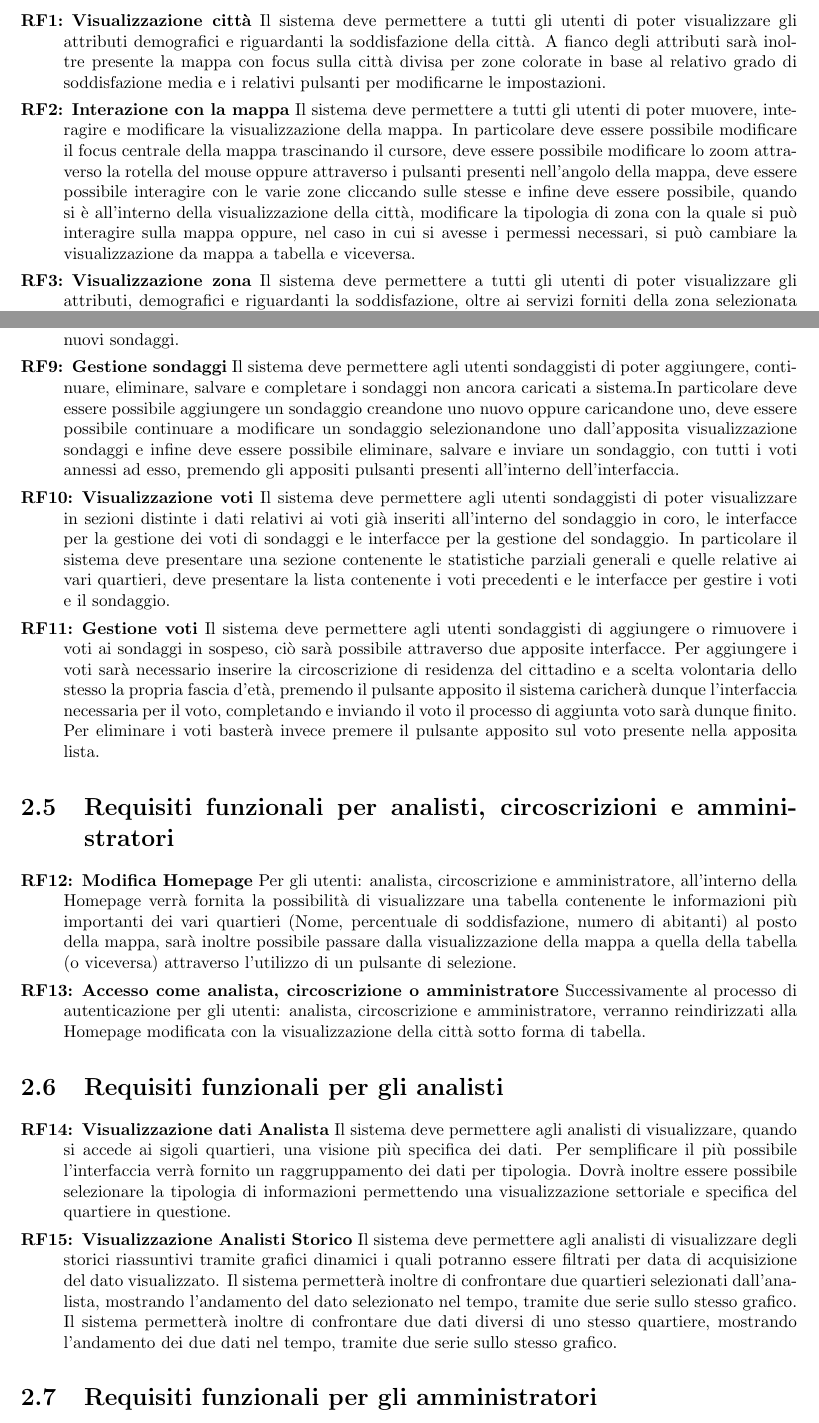
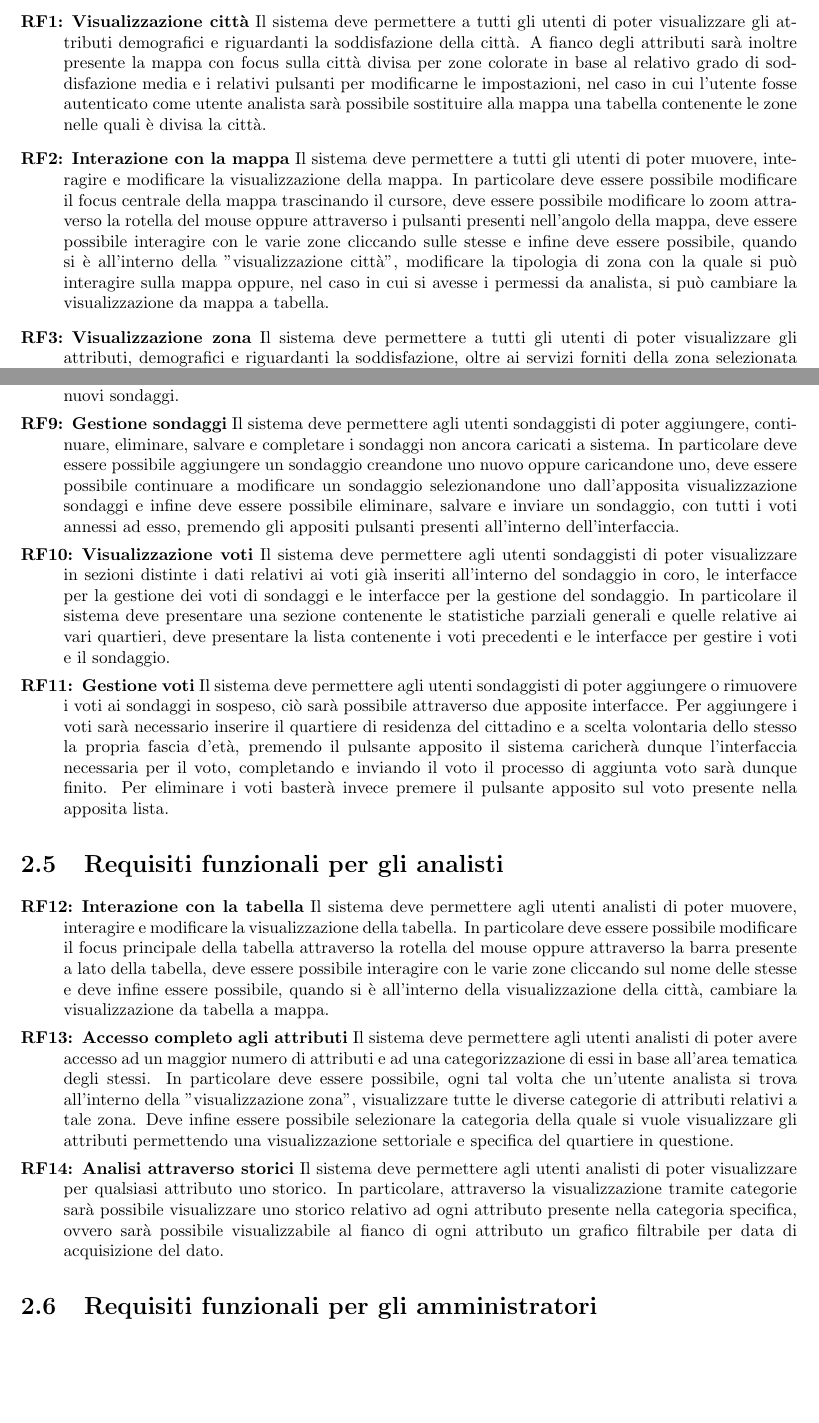
Before and after one commit to lucafano04/progettoIngenieriaSoftware, a LaTeX document (deliverable/D1/main.tex, which reads deliverable/D1/chapters/02-requisitiFunzionali.tex): two parts of pages 5 and 6 of 13, joined at a grey line, cut so that both start at the same text, the shorter picture padded with empty space. Compiled offline with pdfLaTeX.

Commit message:
refactor(D1): :recycle: :bug: refactor and fix D1, RF up to Analisti

```diff
--- a/deliverable/D1/chapters/02-requisitiFunzionali.tex
+++ b/deliverable/D1/chapters/02-requisitiFunzionali.tex
@@ -1,8 +1,8 @@
 \chapter{Requisiti Funzionali}
     \section{Requisiti funzionali comuni a tutti gli utenti}
         \begin{rfList}
-            \rfItem \textbf{Visualizzazione città} Il sistema deve permettere a tutti gli utenti di poter visualizzare gli attributi demografici e riguardanti la soddisfazione della città. A fianco degli attributi sarà inoltre presente la mappa con focus sulla città divisa per zone colorate in base al relativo grado di soddisfazione media e i relativi pulsanti per modificarne le impostazioni.
-            \rfItem \textbf{Interazione con la mappa} Il sistema deve permettere a tutti gli utenti di poter muovere, interagire e modificare la visualizzazione della mappa. In particolare deve essere possibile modificare il focus centrale della mappa trascinando il cursore, deve essere possibile modificare lo zoom attraverso la rotella del mouse oppure attraverso i pulsanti presenti nell'angolo della mappa, deve essere possibile interagire con le varie zone cliccando sulle stesse e infine deve essere possibile, quando si è all'interno della visualizzazione della città, modificare la tipologia di zona con la quale si può interagire sulla mappa oppure, nel caso in cui si avesse i permessi necessari, si può cambiare la visualizzazione da mappa a tabella e viceversa.
+            \rfItem \textbf{Visualizzazione città} Il sistema deve permettere a tutti gli utenti di poter visualizzare gli attributi demografici e riguardanti la soddisfazione della città. A fianco degli attributi sarà inoltre 	presente la mappa con focus sulla città divisa per zone colorate in base al relativo grado di soddisfazione media e i relativi pulsanti per modificarne le impostazioni, nel caso in 	cui l'utente fosse autenticato come utente analista sarà possibile sostituire alla mappa una tabella contenente le zone nelle quali è divisa la città.
+            \rfItem \textbf{Interazione con la mappa} Il sistema deve permettere a tutti gli utenti di poter muovere, interagire e modificare la visualizzazione della mappa. In particolare deve essere possibile modificare il focus centrale della mappa trascinando il cursore, deve essere possibile modificare lo zoom attraverso la rotella del mouse oppure attraverso i pulsanti presenti nell'angolo della mappa, deve essere possibile interagire con le varie zone cliccando sulle stesse e infine deve essere possibile, quando si è all'interno della "visualizzazione città", modificare la tipologia di zona con la quale si può interagire sulla mappa oppure, nel caso in cui si avesse i permessi da analista, si può cambiare la visualizzazione da mappa a tabella.
             \rfItem \textbf{Visualizzazione zona} Il sistema deve permettere a tutti gli utenti di poter visualizzare gli attributi, demografici e riguardanti la soddisfazione, oltre ai servizi forniti della zona selezionata (circoscrizione o quartiere). A fianco degli attributi sarà inoltre presente la mappa, con focus sulla zona di selezione, divisa per zone colorate in base al relativo grado di soddisfazione e al focus centrale della mappa, saranno inoltre visualizzati ai vari angoli della mappa i relativi pulsanti per modificarne le impostazioni.
             \rfItem \textbf{Elenco strutture} Il sistema deve permettere a tutti gli utenti di visualizzare, per il servizio selezionato, una più dettagliata descrizione di tutte le strutture, presenti all'interno dell'area di interesse, che erogano tale servizio. Tale visualizzazione mostrerà una tabella numerata con all'interno il nominativo delle varie strutture e affianco una mappa con contrassegnato la posizione delle strutture presenti nella tabella.
             \rfItem \textbf{Multi lingua} Il sistema deve permettere a tutti gli utenti di poter modificare la lingua nella quale vengono presentati i testi. Le lingue presenti per la selezioni sono: Italiano, Inglese e Tedesco. Attraverso il menù a tendina presente nella header sarà possibile selezionare la lingua di preferenza, infine successivamente alla selezione la pagina verrà ricaricata nella lingua selezionata.
@@ -22,15 +22,11 @@
             \rfItem \textbf{Visualizzazione voti} Il sistema deve permettere agli utenti sondaggisti di poter visualizzare in sezioni distinte i dati relativi ai voti già inseriti all'interno del sondaggio in coro, le interfacce per la gestione dei voti di sondaggi e le interfacce per la gestione del sondaggio. In particolare il sistema deve presentare una sezione contenente le statistiche parziali generali e quelle relative ai vari quartieri, deve presentare la lista contenente i voti precedenti e le interfacce per gestire i voti e il sondaggio.
-            \rfItem \textbf{Gestione voti} Il sistema deve permettere agli utenti sondaggisti di aggiungere o rimuovere i voti ai sondaggi in sospeso, ciò sarà possibile attraverso due apposite interfacce. Per aggiungere i voti sarà necessario inserire la circoscrizione di residenza del cittadino e a scelta volontaria dello stesso la propria fascia d'età, premendo il pulsante apposito il sistema caricherà dunque l'interfaccia necessaria per il voto, completando e inviando il voto il processo di aggiunta voto sarà dunque finito. Per eliminare i voti basterà invece premere il pulsante apposito sul voto presente nella apposita lista.
-        \end{rfList}
-    \section{Requisiti funzionali per analisti, circoscrizioni e amministratori}
-        \begin{rfList}
-            \rfItem \textbf{Modifica Homepage} Per gli utenti: analista, circoscrizione e amministratore, all'interno della Homepage verrà fornita la possibilità di visualizzare una tabella contenente le informazioni più importanti dei vari quartieri (Nome, percentuale di soddisfazione, numero di abitanti) al posto della mappa, sarà inoltre possibile passare dalla visualizzazione della mappa a quella della tabella (o viceversa) attraverso l'utilizzo di un pulsante di selezione.
-            \rfItem \textbf{Accesso come analista, circoscrizione o amministratore} Successivamente al processo di autenticazione per gli utenti: analista, circoscrizione e amministratore, verranno reindirizzati alla Homepage modificata con la visualizzazione della città sotto forma di tabella.
+            \rfItem \textbf{Gestione voti} Il sistema deve permettere agli utenti sondaggisti di poter aggiungere o rimuovere i voti ai sondaggi in sospeso, ciò sarà possibile attraverso due apposite interfacce. Per aggiungere i voti sarà necessario inserire il quartiere di residenza del cittadino e a scelta volontaria dello stesso la propria fascia d'età, premendo il pulsante apposito il sistema caricherà dunque l'interfaccia necessaria per il voto, completando e inviando il voto il processo di aggiunta voto sarà dunque finito. Per eliminare i voti basterà invece premere il pulsante apposito sul voto presente nella apposita lista.
         \end{rfList}
     \section{Requisiti funzionali per gli analisti}
         \begin{rfList}
-            \rfItem \textbf{Visualizzazione dati Analista} Il sistema deve permettere agli analisti di visualizzare, quando si accede ai sigoli quartieri, una visione più specifica dei dati. Per semplificare il più possibile l'interfaccia verrà fornito un raggruppamento dei dati per tipologia. Dovrà inoltre essere possibile selezionare la tipologia di informazioni permettendo una visualizzazione settoriale e specifica del quartiere in questione.
-            \rfItem \textbf{Visualizzazione Analisti Storico} Il sistema deve permettere agli analisti di visualizzare degli storici riassuntivi tramite grafici dinamici i quali potranno essere filtrati per data di acquisizione del dato visualizzato. Il sistema permetterà inoltre di confrontare due quartieri selezionati dall'analista, mostrando l'andamento del dato selezionato nel tempo, tramite due serie sullo stesso grafico. Il sistema permetterà inoltre di confrontare due dati diversi di uno stesso quartiere, mostrando l'andamento dei due dati nel tempo, tramite due serie sullo stesso grafico.
+            \rfItem \textbf{Interazione con la tabella} Il sistema deve permettere agli utenti analisti di poter muovere, interagire e modificare la visualizzazione della tabella. In particolare deve essere possibile modificare il focus principale della tabella attraverso la rotella del mouse oppure attraverso la barra presente a lato della tabella, deve essere possibile interagire con le varie zone cliccando sul nome delle stesse e deve infine essere possibile, quando si è all'interno della visualizzazione della città, cambiare la visualizzazione da tabella a mappa.
+            \rfItem \textbf{Accesso completo agli attributi} Il sistema deve permettere agli utenti analisti di poter avere accesso ad un maggior numero di attributi e ad una categorizzazione di essi in base all'area tematica degli stessi. In particolare deve essere possibile, ogni tal volta che un'utente analista si trova all'interno della "visualizzazione zona", visualizzare tutte le diverse categorie di attributi relativi a tale zona. Deve infine essere possibile selezionare la categoria della quale si vuole visualizzare gli attributi permettendo una visualizzazione settoriale e specifica del quartiere in questione.
+            \rfItem \textbf{Analisi attraverso storici} Il sistema deve permettere agli utenti analisti di poter visualizzare per qualsiasi attributo uno storico. In particolare, attraverso la visualizzazione tramite categorie sarà possibile visualizzare uno storico relativo ad ogni attributo presente nella categoria specifica, ovvero sarà possibile visualizzabile al fianco di ogni attributo un grafico filtrabile per data di acquisizione del dato.
         \end{rfList}
     \section{Requisiti funzionali per gli amministratori}
         \begin{rfList}
```
Also changed, not shown: deliverable/D1/main.pdf, deliverable/images/Interfaccia_grafica/VisSondaggi.png, deliverable/D1/chapters/02-requisitiFunzionali.tex (6 more changed lines), 1 other file.
